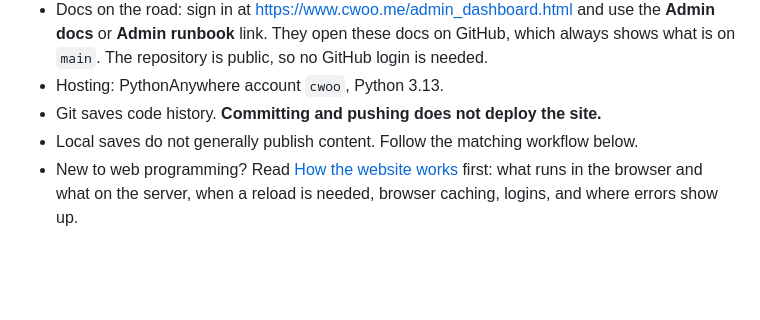
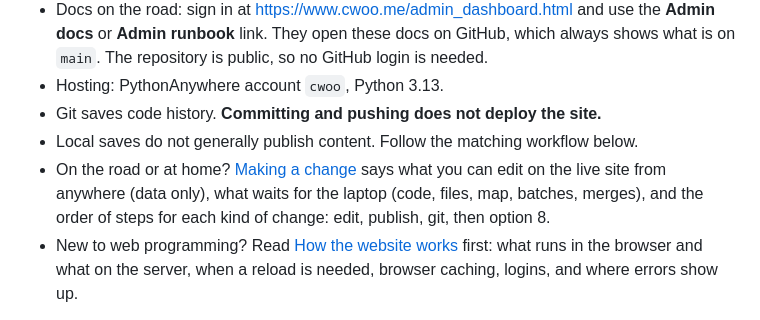
Before and after one commit to riskassure/chi-portfolio, a Markdown page: docs/ADMIN_RUNBOOK.md, the part around the change. Rendered like a GitHub page; blank space fills up the shorter version.

```diff
--- a/docs/ADMIN_RUNBOOK.md
+++ b/docs/ADMIN_RUNBOOK.md
@@ -15,6 +15,10 @@ are recorded from the deployment in this session, not a new live audit.
 - Hosting: PythonAnywhere account `cwoo`, Python 3.13.
 - Git saves code history. **Committing and pushing does not deploy the site.**
 - Local saves do not generally publish content. Follow the matching workflow below.
+- On the road or at home? [Making a change](administration/CHANGE_STEPS.md) says what
+  you can edit on the live site from anywhere (data only), what waits for the laptop
+  (code, files, map, batches, merges), and the order of steps for each kind of change:
+  edit, publish, git, then option 8.
 - New to web programming? Read [How the website works](administration/HOW_THE_SITE_WORKS.md)
   first: what runs in the browser and what on the server, when a reload is needed,
   browser caching, logins, and where errors show up.
```
Also changed, not shown: docs/README.md (+2 -1 lines), docs/administration/CHANGE_STEPS.md (added, +252 -0 lines).
